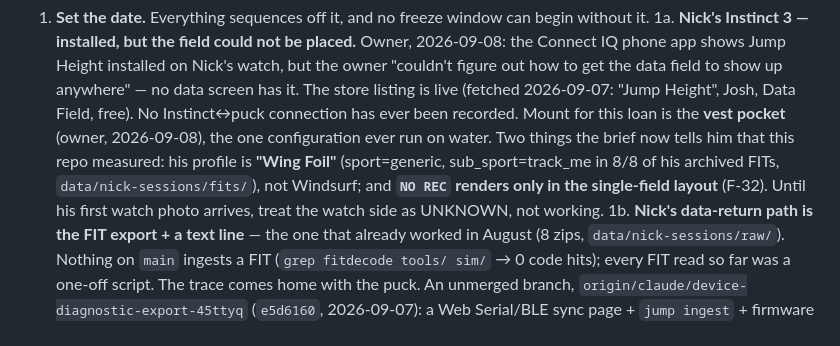
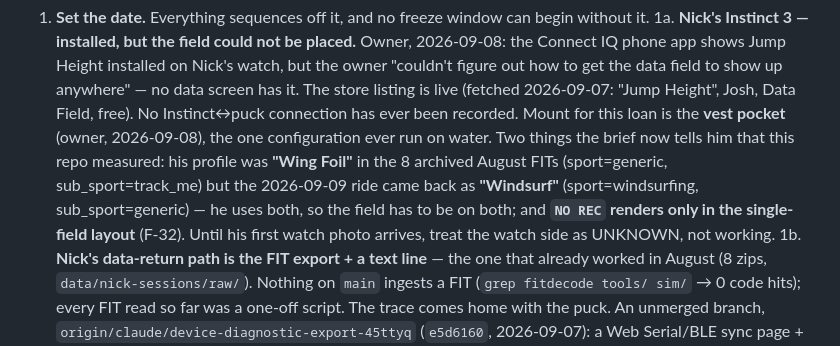
Before and after one commit to joshcrow/Jump-height, a Markdown page: docs/STATUS.md, the part around the change. Drawn GitHub-style.

```diff
--- a/docs/STATUS.md
+++ b/docs/STATUS.md
@@ -69,9 +69,10 @@ Ordered by what blocks what.
    Instinct↔puck connection has ever been recorded. Mount for this loan is
    the **vest pocket** (owner, 2026-09-08), the one configuration ever run
    on water. Two things the brief now tells him
-   that this repo measured: his profile is **"Wing Foil"** (sport=generic,
-   sub_sport=track_me in 8/8 of his archived FITs, `data/nick-sessions/fits/`),
-   not Windsurf; and **`NO REC` renders only in the single-field layout**
+   that this repo measured: his profile was **"Wing Foil"** in the 8 archived
+   August FITs (sport=generic, sub_sport=track_me) but the 2026-09-09 ride came
+   back as **"Windsurf"** (sport=windsurfing, sub_sport=generic) — he uses both,
+   so the field has to be on both; and **`NO REC` renders only in the single-field layout**
    (F-32). Until his first watch photo arrives, treat the watch side as
    UNKNOWN, not working.
 1b. **Nick's data-return path is the FIT export + a text line** — the one
```
Also changed, not shown: docs/audit-2026-08-22.md (+56 -0 lines).
